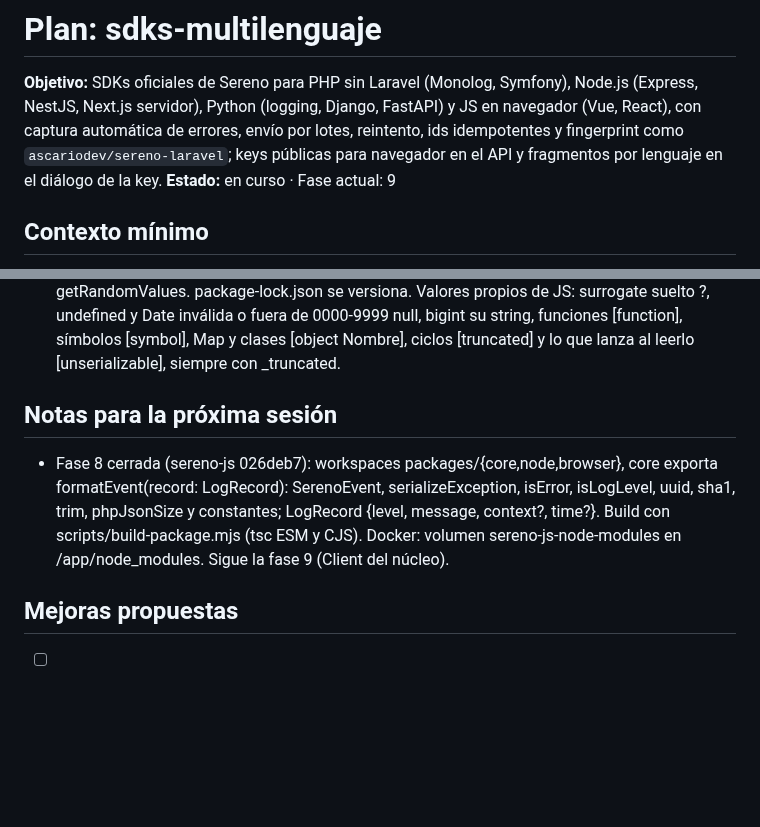
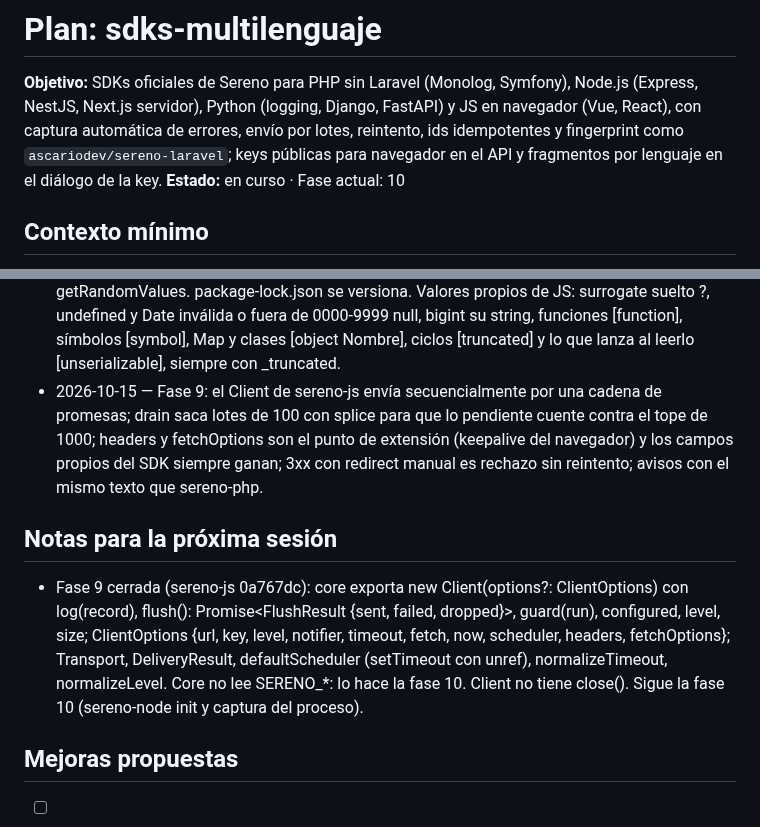
Before and after one commit to ascariodev/sereno, a Markdown page: docs/plans/sdks-multilenguaje.md, 2 parts joined by grey strips. Drawn GitHub-style; blank space fills up the shorter version.

Commit message:
docs: sdks-multilenguaje fase 9, sereno-js Client

```diff
--- a/docs/plans/sdks-multilenguaje.md
+++ b/docs/plans/sdks-multilenguaje.md
@@ -4,7 +4,7 @@
 Python (logging, Django, FastAPI) y JS en navegador (Vue, React), con captura automática de errores, envío por lotes,
 reintento, ids idempotentes y fingerprint como `ascariodev/sereno-laravel`; keys públicas para navegador en el API y
 fragmentos por lenguaje en el diálogo de la key.
-**Estado:** en curso · Fase actual: 9
+**Estado:** en curso · Fase actual: 10
 
 ## Contexto mínimo
 - Repos: monorepo (`api/`, `web/`, `app/`, `docs/`) y repos hermanos nuevos `../sereno-php`, `../sereno-js` y
@@ -255,9 +255,10 @@ fragmentos por lenguaje en el diálogo de la key.
 - 2026-10-15 — sereno-php fase 5 (02b0938): errores desde E_WARNING; los warnings y fatales llevan file/line/errno en el contexto y el fingerprint lo calcula el servidor; con handler previo de excepciones no se hace exit.
 - 2026-10-15 — sereno-php fase 6 (fb0e778): ConnectionTester usa curl directo (Transport reintenta y no sirve para 5 s sin reintento); `.gitattributes` fuerza LF en `bin/sereno-test`.
 - 2026-10-15 — Fase 8: sereno-js usa TypeScript ~5.9 (la salida CJS necesita moduleResolution node10, obsoleto en TS 6), Vitest 4 (el 5 pide Node 22.12) y build con tsc dos veces sin bundler; core compila con lib ES2020 y types [] (sin APIs de Node), SHA-1 propio síncrono y UUID con getRandomValues. package-lock.json se versiona. Valores propios de JS: surrogate suelto ?, undefined y Date inválida o fuera de 0000-9999 null, bigint su string, funciones [function], símbolos [symbol], Map y clases [object Nombre], ciclos [truncated] y lo que lanza al leerlo [unserializable], siempre con _truncated.
+- 2026-10-15 — Fase 9: el Client de sereno-js envía secuencialmente por una cadena de promesas; drain saca lotes de 100 con splice para que lo pendiente cuente contra el tope de 1000; headers y fetchOptions son el punto de extensión (keepalive del navegador) y los campos propios del SDK siempre ganan; 3xx con redirect manual es rechazo sin reintento; avisos con el mismo texto que sereno-php.
 
 ## Notas para la próxima sesión
-- Fase 8 cerrada (sereno-js 026deb7): workspaces packages/{core,node,browser}, core exporta formatEvent(record: LogRecord): SerenoEvent, serializeException, isError, isLogLevel, uuid, sha1, trim, phpJsonSize y constantes; LogRecord {level, message, context?, time?}. Build con scripts/build-package.mjs (tsc ESM y CJS). Docker: volumen sereno-js-node-modules en /app/node_modules. Sigue la fase 9 (Client del núcleo).
+- Fase 9 cerrada (sereno-js 0a767dc): core exporta new Client(options?: ClientOptions) con log(record), flush(): Promise<FlushResult {sent, failed, dropped}>, guard(run), configured, level, size; ClientOptions {url, key, level, notifier, timeout, fetch, now, scheduler, headers, fetchOptions}; Transport, DeliveryResult, defaultScheduler (setTimeout con unref), normalizeTimeout, normalizeLevel. Core no lee SERENO_*: lo hace la fase 10. Client no tiene close(). Sigue la fase 10 (sereno-node init y captura del proceso).
 
 ## Mejoras propuestas
 - [ ] M-1: sereno-laravel depende de sereno-php para el formateo y el transporte, en vez de duplicarlos.
```
Also changed, not shown: other parts of docs/plans/sdks-multilenguaje.md (+1 -1 lines).
